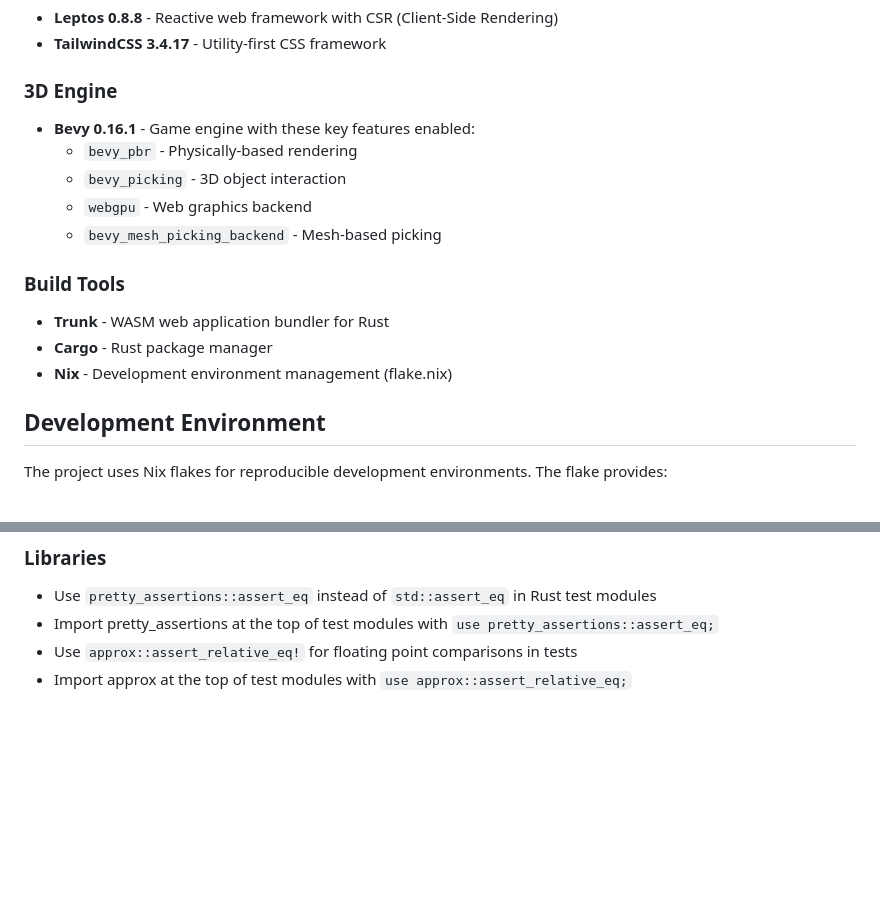
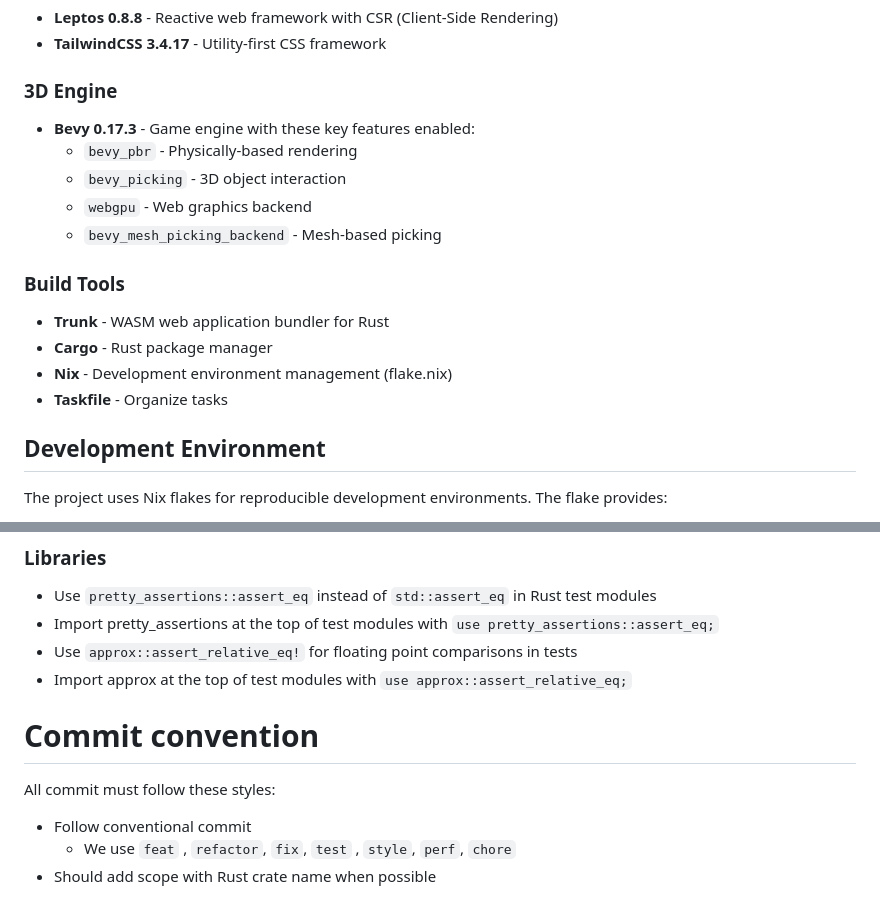
Before and after one commit to derui/twins-baby, a Markdown page: CLAUDE.md, 2 parts joined by grey strips. Rendered like a GitHub page; blank space fills up the shorter version.

Commit message:
[ci skip] docs: update CLAUDE.md

```diff
--- a/CLAUDE.md
+++ b/CLAUDE.md
@@ -50,7 +50,7 @@ The project uses `leptos-bevy-canvas` to embed Bevy applications within Leptos c
 - **TailwindCSS 3.4.17** - Utility-first CSS framework
 
 ### 3D Engine
-- **Bevy 0.16.1** - Game engine with these key features enabled:
+- **Bevy 0.17.3** - Game engine with these key features enabled:
   - `bevy_pbr` - Physically-based rendering
   - `bevy_picking` - 3D object interaction
   - `webgpu` - Web graphics backend
@@ -60,6 +60,7 @@ The project uses `leptos-bevy-canvas` to embed Bevy applications within Leptos c
 - **Trunk** - WASM web application bundler for Rust
 - **Cargo** - Rust package manager
 - **Nix** - Development environment management (flake.nix)
+- **Taskfile** - Organize tasks
 
 ## Development Environment
 
@@ -127,3 +128,11 @@ All test case must follow these styles:
 - Import pretty_assertions at the top of test modules with `use pretty_assertions::assert_eq;`
 - Use `approx::assert_relative_eq!` for floating point comparisons in tests
 - Import approx at the top of test modules with `use approx::assert_relative_eq;`
+
+# Commit convention
+
+All commit must follow these styles:
+
+- Follow conventional commit
+  - We use `feat` , `refactor`, `fix`, `test` , `style`, `perf`, `chore`
+- Should add scope with Rust crate name when possible
```
